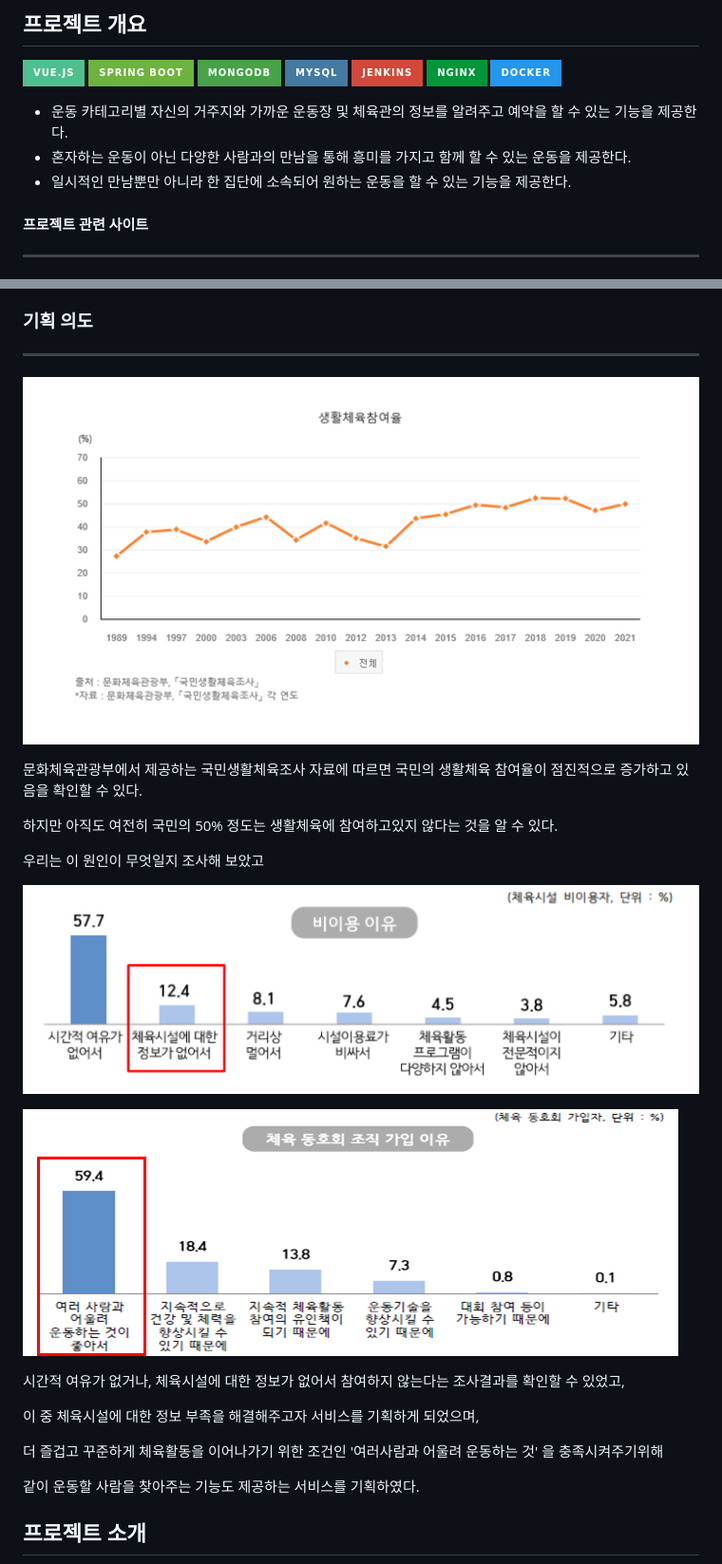
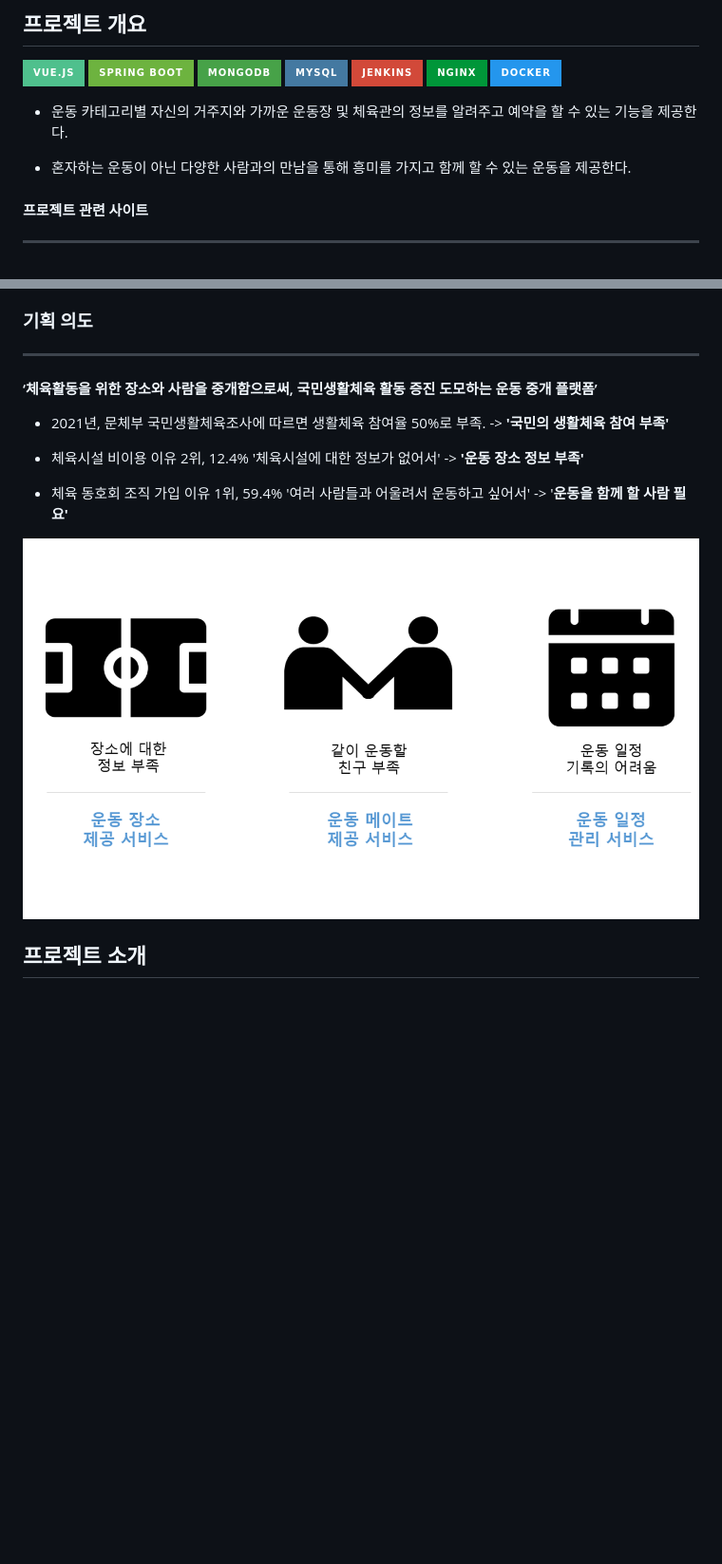
Before and after one commit to jaho901/PAIRPLAY, a Markdown page: README.md, 2 parts joined by grey strips. Shown: that part at 95% size. Drawn GitHub-style; pictures changed too: README.assets/intentionOfProject.png (added); badges without logos; blank space fills up the shorter version.

Commit message:
Docs: update Readme

```diff
--- a/README.md
+++ b/README.md
@@ -45,8 +45,8 @@
 
 
 - 운동 카테고리별 자신의 거주지와 가까운 운동장 및 체육관의 정보를 알려주고 예약을 할 수 있는 기능을 제공한다.
+
 - 혼자하는 운동이 아닌 다양한 사람과의 만남을 통해 흥미를 가지고 함께 할 수 있는 운동을 제공한다.
-- 일시적인 만남뿐만 아니라 한 집단에 소속되어 원하는 운동을 할 수 있는 기능을 제공한다.
 
 
 
@@ -76,35 +76,15 @@
 
 ---
 
-![image-20220520113503165](README.assets/image-20220520113503165.png)
+####  ‘체육활동을 위한 **장소**와 **사람**을 중개함으로써, 국민생활체육 활동 증진 도모하는 **운동 중개 플랫폼**’
 
-문화체육관광부에서 제공하는 국민생활체육조사 자료에 따르면 국민의 생활체육 참여율이 점진적으로 증가하고 있음을 확인할 수 있다.
+- 2021년, 문체부 국민생활체육조사에 따르면 생활체육 참여율 50%로 부족. -> **'국민의 생활체육 참여 부족'**
 
-하지만 아직도 여전히 국민의 50% 정도는 생활체육에 참여하고있지 않다는 것을 알 수 있다.
+- 체육시설 비이용 이유 2위, 12.4% '체육시설에 대한 정보가 없어서' -> **'운동 장소 정보 부족'**
 
-우리는 이 원인이 무엇일지 조사해 보았고
+- 체육 동호회 조직 가입 이유 1위, 59.4% '여러 사람들과 어울려서 운동하고 싶어서' -> '**운동을 함께 할 사람 필요'**
 
-
-
-![image-20220520113630091](README.assets/image-20220520113630091.png)
-
-![image-20220520113636530](README.assets/image-20220520113636530.png)
-
-
-
-시간적 여유가 없거나, 체육시설에 대한 정보가 없어서 참여하지 않는다는 조사결과를 확인할 수 있었고,
-
-이 중 체육시설에 대한 정보 부족을 해결해주고자 서비스를 기획하게 되었으며,
-
-더 즐겁고 꾸준하게 체육활동을 이어나가기 위한 조건인 '여러사람과 어울려 운동하는 것' 을 충족시켜주기위해
-
-같이 운동할 사람을 찾아주는 기능도 제공하는 서비스를 기획하였다.
-
-
-
-
-
-
+<img src="README.assets/intentionOfProject.png" alt="프레젠테이션1" style="zoom:67%;" />
 
 ## 프로젝트 소개
 
```
Also changed, not shown: other parts of README.md (+0 -6 lines).
